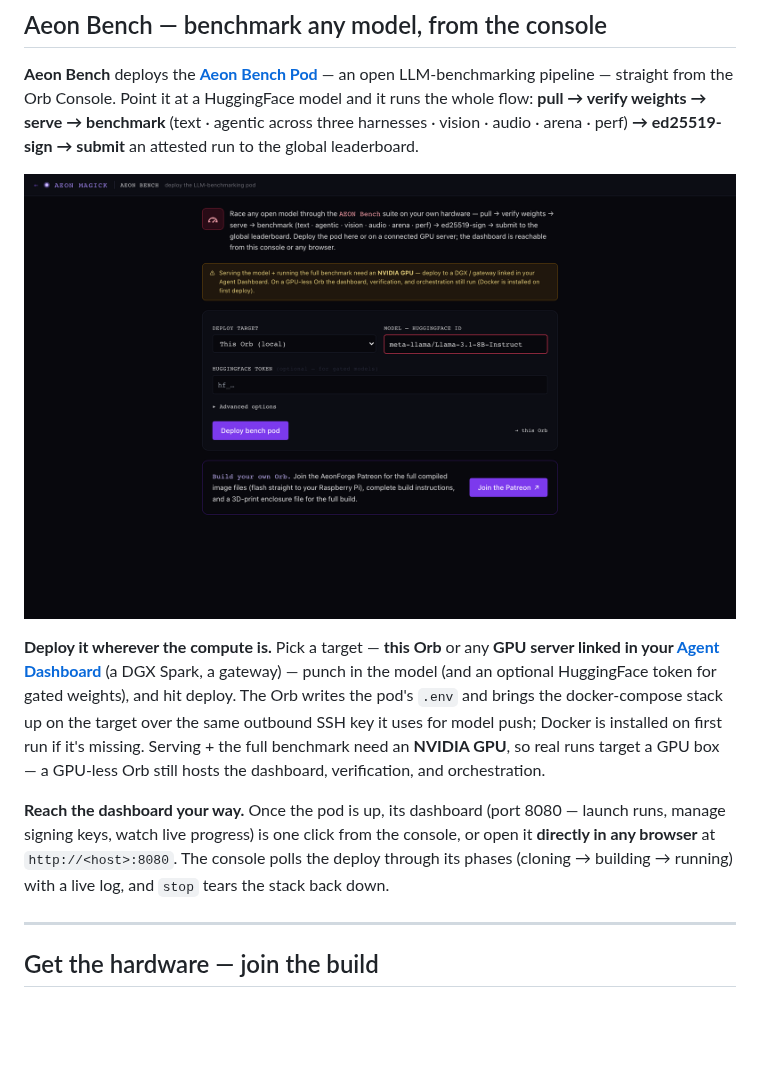
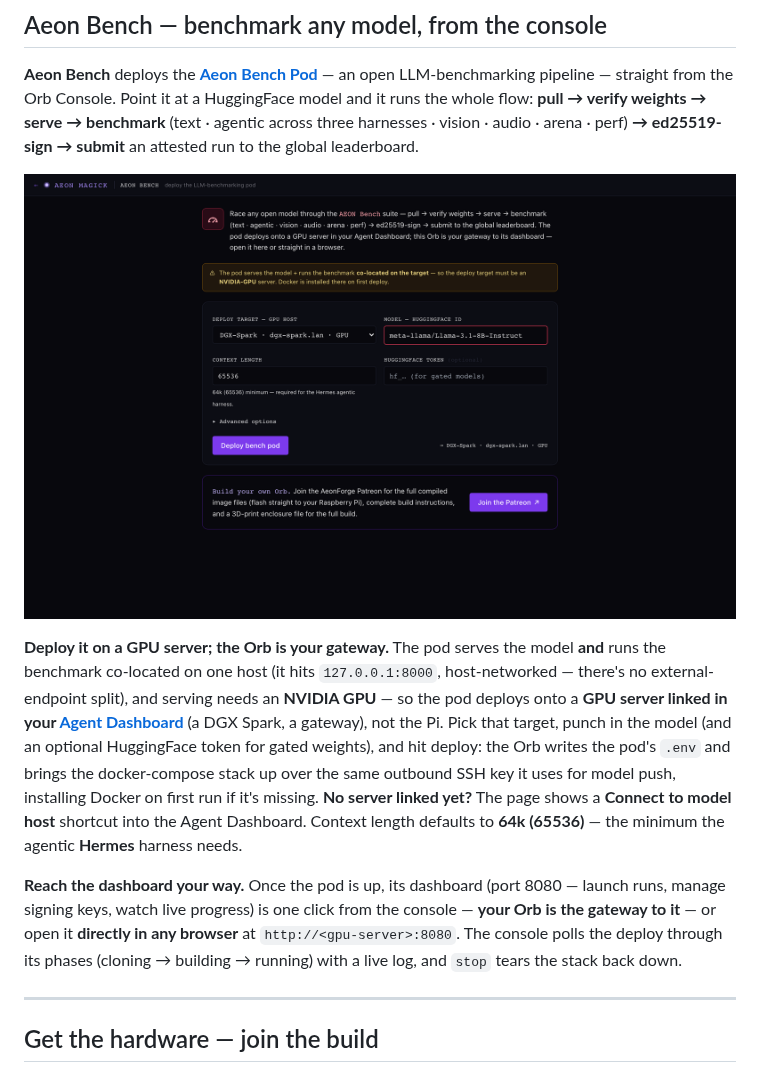
Before and after one commit to AEON-7/aeon-magick-ai-computer-control, a Markdown page: README.md, the part around one of its changes. GitHub-like rendering; pictures changed too: docs/images/aeon-bench.png; blank space fills up the shorter version.

```diff
--- a/README.md
+++ b/README.md
@@ -426,18 +426,21 @@ benchmark** (text · agentic across three harnesses · vision · audio · arena
 
-**Deploy it wherever the compute is.** Pick a target — **this Orb** or any **GPU
-server linked in your [Agent Dashboard](#agent-dashboard--token-telemetry)** (a DGX
-Spark, a gateway) — punch in the model (and an optional HuggingFace token for gated
-weights), and hit deploy. The Orb writes the pod's `.env` and brings the
-docker-compose stack up on the target over the same outbound SSH key it uses for
-model push; Docker is installed on first run if it's missing. Serving + the full
-benchmark need an **NVIDIA GPU**, so real runs target a GPU box — a GPU-less Orb still
-hosts the dashboard, verification, and orchestration.
+**Deploy it on a GPU server; the Orb is your gateway.** The pod serves the model
+**and** runs the benchmark co-located on one host (it hits `127.0.0.1:8000`,
+host-networked — there's no external-endpoint split), and serving needs an **NVIDIA
+GPU** — so the pod deploys onto a **GPU server linked in your
+[Agent Dashboard](#agent-dashboard--token-telemetry)** (a DGX Spark, a gateway), not
+the Pi. Pick that target, punch in the model (and an optional HuggingFace token for
+gated weights), and hit deploy: the Orb writes the pod's `.env` and brings the
+docker-compose stack up over the same outbound SSH key it uses for model push,
+installing Docker on first run if it's missing. **No server linked yet?** The page
+shows a **Connect to model host** shortcut into the Agent Dashboard. Context length
+defaults to **64k (65536)** — the minimum the agentic **Hermes** harness needs.
 
 **Reach the dashboard your way.** Once the pod is up, its dashboard (port 8080 —
-launch runs, manage signing keys, watch live progress) is one click from the console,
-or open it **directly in any browser** at `http://<host>:8080`. The console polls the
-deploy through its phases (cloning → building → running) with a live log, and
-`stop` tears the stack back down.
+launch runs, manage signing keys, watch live progress) is one click from the console
+— **your Orb is the gateway to it** — or open it **directly in any browser** at
+`http://<gpu-server>:8080`. The console polls the deploy through its phases (cloning →
+building → running) with a live log, and `stop` tears the stack back down.
 
 ---
 
```
Also changed, not shown: other parts of README.md (+1 -1 lines), 2 other files.
